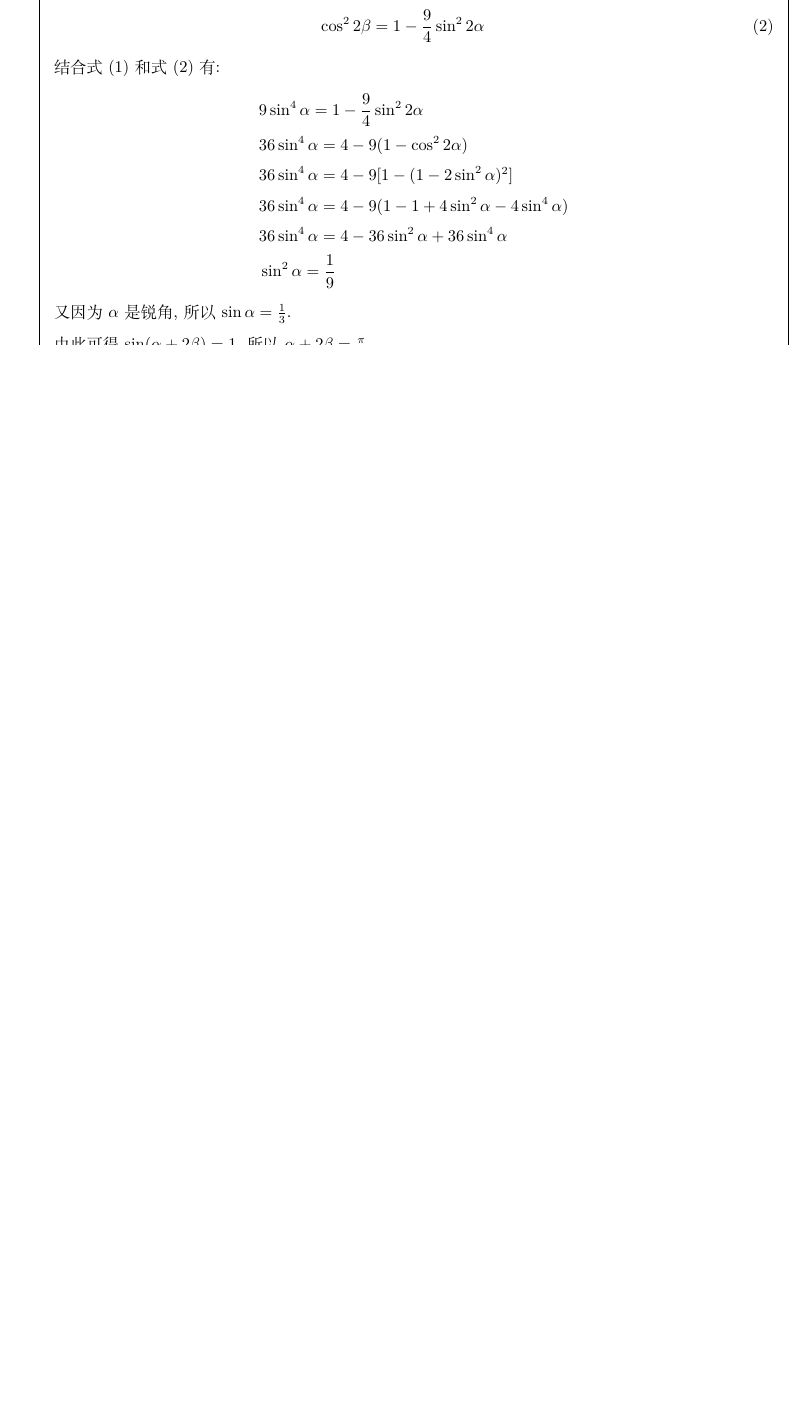
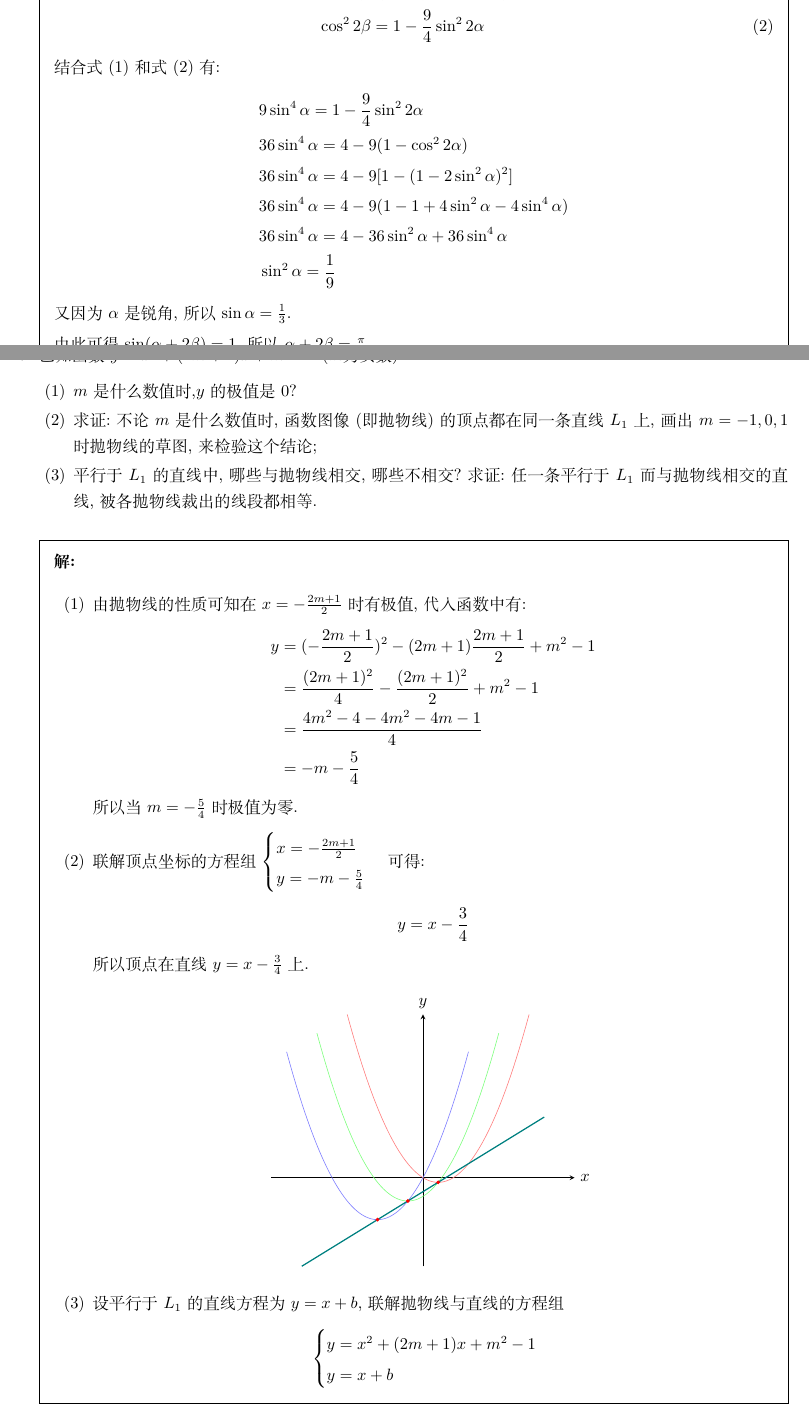
Before and after one commit to daxmate/math, a LaTeX problem sheet (gaokao/gaokaomath.tex, which reads gaokao/quanguo1978.tex): part of page 9 of 9 before the commit and two parts of pages 9 and 10 of 11 after it, the two joined at a grey line, cut so that both start at the same text, the shorter picture padded with empty space. Compiled offline with XeLaTeX.

Commit message:
2025年02月11日 完成第三题

```diff
--- a/gaokao/quanguo1978.tex
+++ b/gaokao/quanguo1978.tex
@@ -365,3 +365,56 @@
 		由此可得$\sin(\alpha+2\beta) = 1$, 所以$\alpha+2\beta=\frac{\pi}{2}$.
 	\end{proofsolution}
 
+	\question 已知函数$y=x^2 + (2m+1)x + m^2 - 1\, (m\text{为实数})$.
+	\begin{penum}
+		\item $m$是什么数值时,$y$的极值是$0$?
+		\item
+		      求证:不论$m$是什么数值时,函数图像(即抛物线)的顶点都在同一条直线$L_1$上,画出$m=-1,0,1$时抛物线的草图,来检验这个结论;
+		\item
+		      平行于$L_1$的直线中,哪些与抛物线相交,哪些不相交?求证:任一条平行于$L_1$而与抛物线相交的直线,被各抛物线裁出的线段都相等.
+	\end{penum}
+
+	\begin{solution}
+		\begin{penum}
+			\item 由抛物线的性质可知在$x=-\frac{2m+1}{2}$时有极值,代入函数中有:
+			      \begin{align*}
+				      y & = (-\frac{2m+1}{2})^2 - (2m+1)\frac{2m+1}{2} + m^2 - 1 \\
+				        & = \frac{(2m+1)^2}{4} - \frac{(2m+1)^2}{2} + m^2 - 1    \\
+				        & = \frac{4m^2 - 4 - 4m^2 - 4m - 1}{4}                   \\
+				        & = -m - \frac54
+			      \end{align*}
+			      所以当$m=-\frac54$时极值为零.
+			\item 联解顶点坐标的方程组
+			      \begin{math}
+				      \begin{cases}
+					      x = -\frac{2m+1}{2} \\
+					      y = -m - \frac54
+				      \end{cases}
+			      \end{math}
+			      可得:
+			      \begin{equation*}
+				      y = x - \frac34
+			      \end{equation*}
+			      所以顶点在直线$y=x - \frac34$上.
+
+			      \begin{center}
+				      \begin{tikzpicture}
+					      \begin{axis}[
+							      xmin=-5, xmax=5
+						      ]
+						      \addplot[domain=-2.5:3.5, red!50]{x^2 - x};
+						      \addplot[domain=-3.5:2.5, green!50]{x^2 + x - 1};
+						      \addplot[domain=-4.5:1.5, blue!50]{x^2 + 3*x};
+						      \addplot[domain=-4:4, green!50!blue, thick]{x - 3/4};
+						      \draw[fill=red, red](0.5,-0.25)circle(1pt) (-.5,-1.25)circle(1pt) (-1.5, -2.25)circle(1pt);
+					      \end{axis}
+				      \end{tikzpicture}
+			      \end{center}
+
+			\item 设平行于$L_1$的直线方程为$y=x + b$,联解抛物线与直线的方程组
+			      \begin{equation*}
+				      \begin{cases}
+					      y=x^2 + (2m+1)x + m^2 - 1 \\
+					      y = x + b
+				      \end{cases}
+			      \end{equation*}
@@ -368 +449,4 @@
+		\end{penum}
+	\end{solution}
+
 \end{questions}
```
Also changed, not shown: gaokao/quanguo1978.tex (28 more changed lines).
